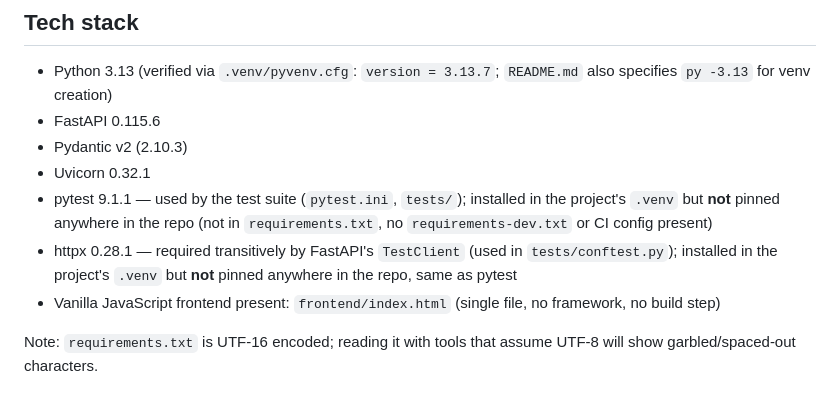
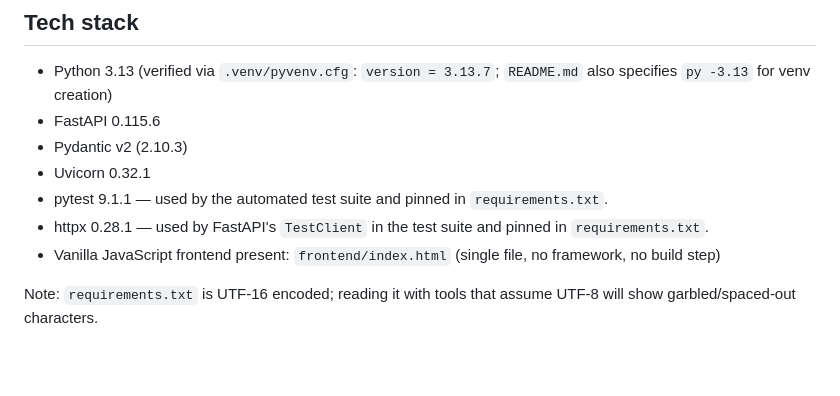
Before and after one commit to zeina-naamani/Task-Tracker, a Markdown page: CLAUDE.md, the part around the change. Drawn GitHub-style; blank space fills up the shorter version.

Commit message:
Fix stale dependency claims in CLAUDE.md
Co-Authored-By: Claude Sonnet 5 <noreply@anthropic.com>
Claude-Session: https://claude.ai/code/session_01Fr4c4TxxkKaNcrq78dbBkF

```diff
--- a/CLAUDE.md
+++ b/CLAUDE.md
@@ -12,8 +12,8 @@ Task Tracker is a learning project (AI Assisted Coding course) built as a Kanban
 - FastAPI 0.115.6
 - Pydantic v2 (2.10.3)
 - Uvicorn 0.32.1
-- pytest 9.1.1 — used by the test suite (`pytest.ini`, `tests/`); installed in the project's `.venv` but **not** pinned anywhere in the repo (not in `requirements.txt`, no `requirements-dev.txt` or CI config present)
-- httpx 0.28.1 — required transitively by FastAPI's `TestClient` (used in `tests/conftest.py`); installed in the project's `.venv` but **not** pinned anywhere in the repo, same as pytest
+- pytest 9.1.1 — used by the automated test suite and pinned in `requirements.txt`.
+- httpx 0.28.1 — used by FastAPI's `TestClient` in the test suite and pinned in `requirements.txt`.
 - Vanilla JavaScript frontend present: `frontend/index.html` (single file, no framework, no build step)
 
 Note: `requirements.txt` is UTF-16 encoded; reading it with tools that assume UTF-8 will show garbled/spaced-out characters.
```
